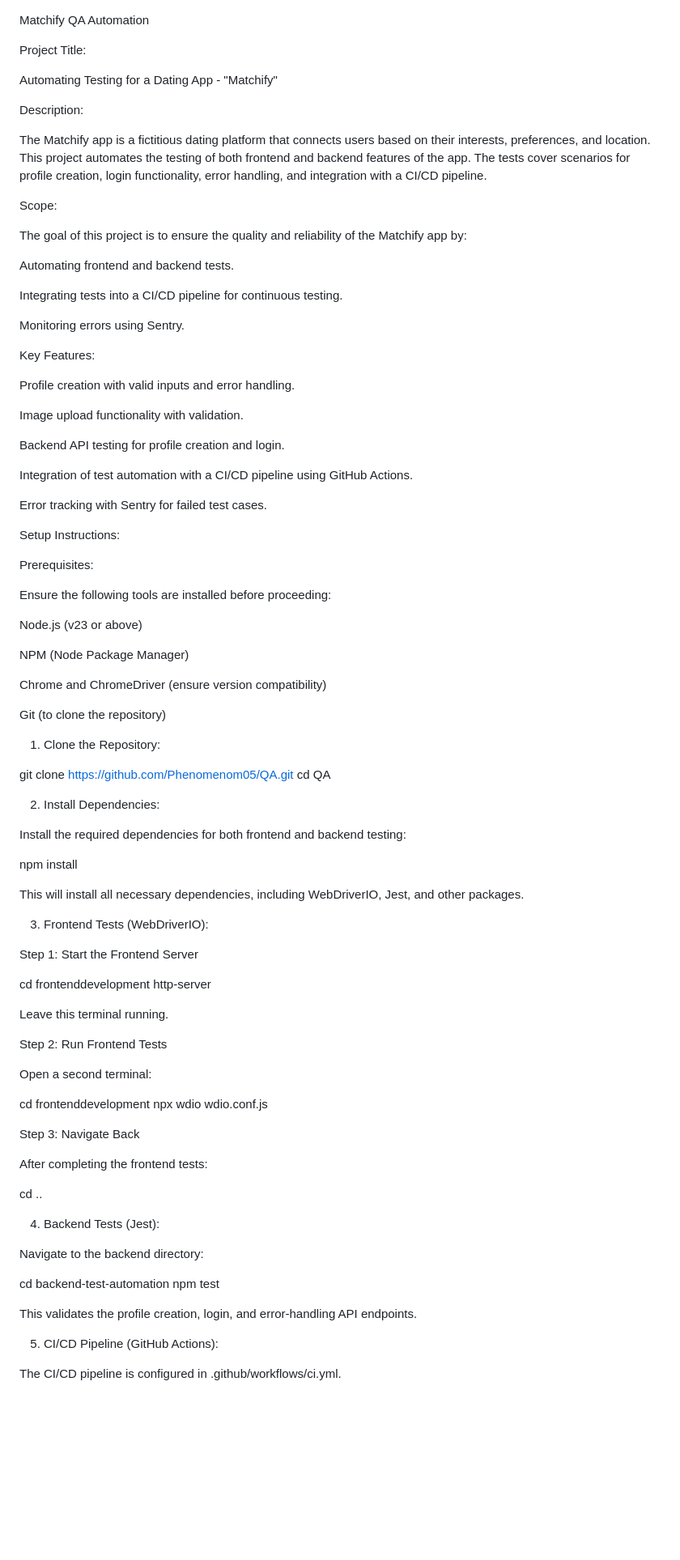
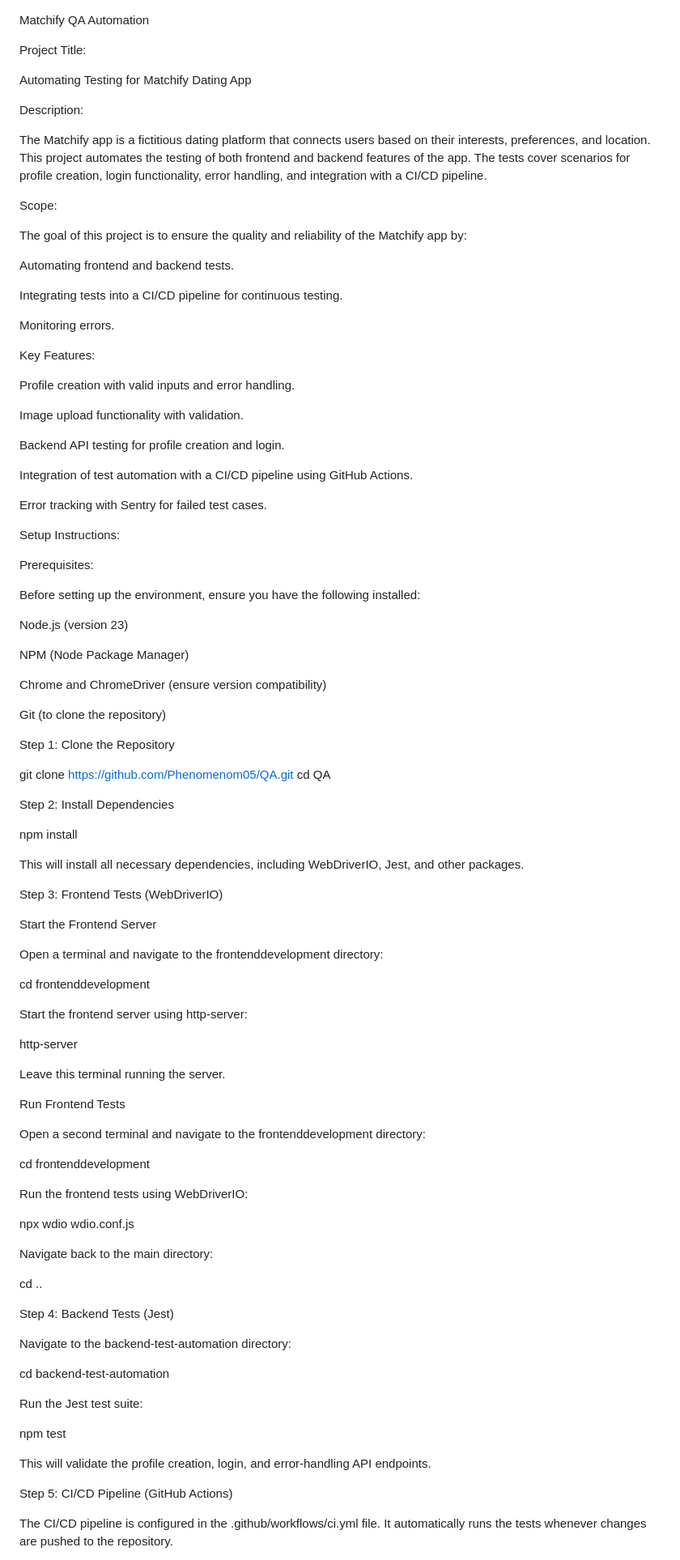
Before and after one commit to Phenomenom05/QA, a Markdown page: README.md, the part around one of its changes. Shown at 81% size. Rendered like a GitHub page; blank space fills up the shorter version.

```diff
--- a/README.md
+++ b/README.md
@@ -2,7 +2,7 @@ Matchify QA Automation
 
 Project Title:
 
-Automating Testing for a Dating App - "Matchify"
+Automating Testing for Matchify Dating App
 
 Description:
 
@@ -16,7 +16,7 @@ Automating frontend and backend tests.
 
 Integrating tests into a CI/CD pipeline for continuous testing.
 
-Monitoring errors using Sentry.
+Monitoring errors.
 
 Key Features:
 
@@ -34,9 +34,9 @@ Setup Instructions:
 
 Prerequisites:
 
-Ensure the following tools are installed before proceeding:
+Before setting up the environment, ensure you have the following installed:
 
-Node.js (v23 or above)
+Node.js (version 23)
 
 NPM (Node Package Manager)
 
@@ -44,51 +44,58 @@ Chrome and ChromeDriver (ensure version compatibility)
 
 Git (to clone the repository)
 
-1. Clone the Repository:
+Step 1: Clone the Repository
 
 git clone https://github.com/Phenomenom05/QA.git
 cd QA
 
-2. Install Dependencies:
-
-Install the required dependencies for both frontend and backend testing:
+Step 2: Install Dependencies
 
 npm install
 
 This will install all necessary dependencies, including WebDriverIO, Jest, and other packages.
 
-3. Frontend Tests (WebDriverIO):
+Step 3: Frontend Tests (WebDriverIO)
 
-Step 1: Start the Frontend Server
+Start the Frontend Server
+
+Open a terminal and navigate to the frontenddevelopment directory:
 
 cd frontenddevelopment
+
+Start the frontend server using http-server:
+
 http-server
 
-Leave this terminal running.
+Leave this terminal running the server.
 
-Step 2: Run Frontend Tests
+Run Frontend Tests
 
-Open a second terminal:
+Open a second terminal and navigate to the frontenddevelopment directory:
 
 cd frontenddevelopment
+
+Run the frontend tests using WebDriverIO:
+
 npx wdio wdio.conf.js
 
-Step 3: Navigate Back
-
-After completing the frontend tests:
+Navigate back to the main directory:
 
 cd ..
 
-4. Backend Tests (Jest):
+Step 4: Backend Tests (Jest)
 
-Navigate to the backend directory:
+Navigate to the backend-test-automation directory:
 
 cd backend-test-automation
+
+Run the Jest test suite:
+
 npm test
 
-This validates the profile creation, login, and error-handling API endpoints.
+This will validate the profile creation, login, and error-handling API endpoints.
 
-5. CI/CD Pipeline (GitHub Actions):
+Step 5: CI/CD Pipeline (GitHub Actions)
 
-The CI/CD pipeline is configured in .github/workflows/ci.yml.
+The CI/CD pipeline is configured in the .github/workflows/ci.yml file. It automatically runs the tests whenever changes are pushed to the repository.
 
```
Also changed, not shown: other parts of README.md (+32 -12 lines).
